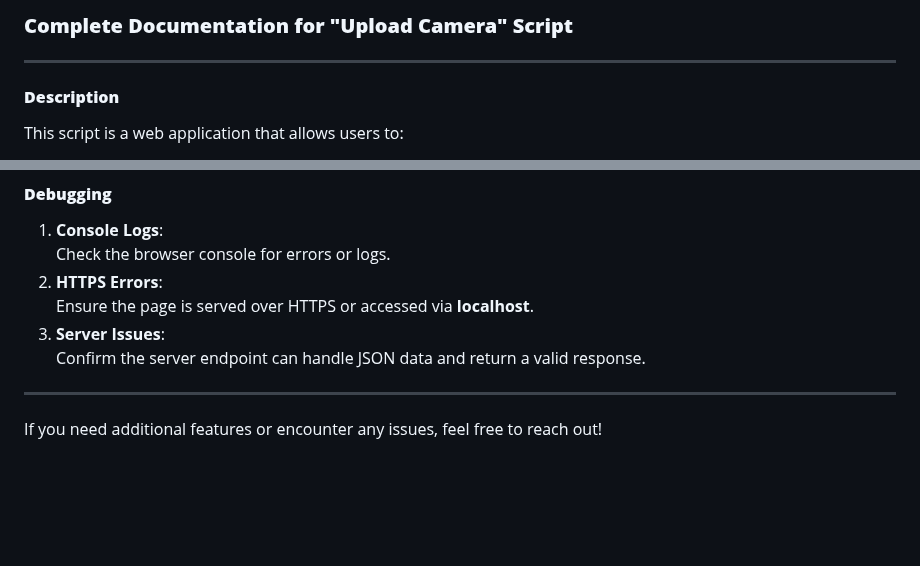
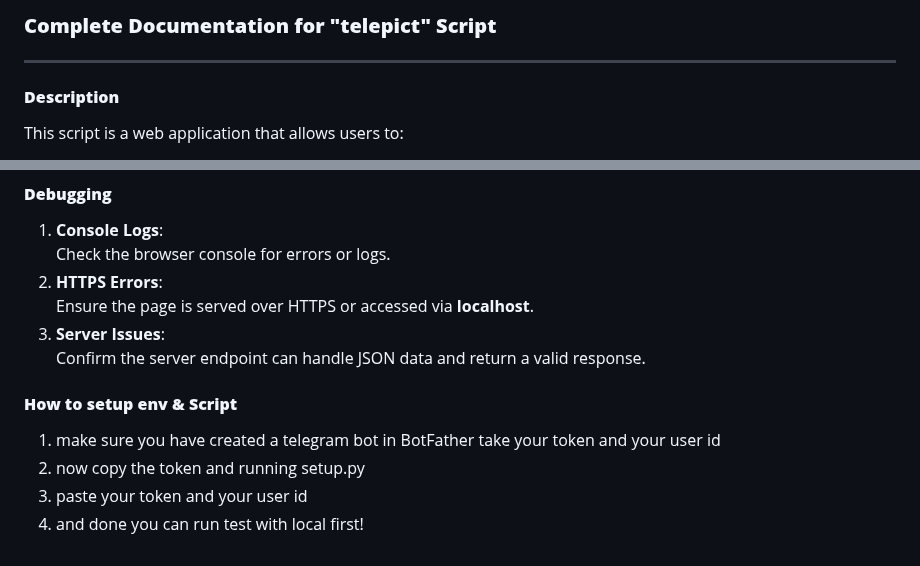
Before and after one commit to JATIMLYXEXPLOITER/telepict, a Markdown page: README.md, 2 parts joined by grey strips. GitHub-like rendering; blank space fills up the shorter version.

```diff
--- a/README.md
+++ b/README.md
@@ -1,4 +1,4 @@
-### **Complete Documentation for "Upload Camera" Script**
+### **Complete Documentation for "telepict" Script**
 
 ---
 
@@ -212,6 +212,9 @@ The data sent to the server is in JSON format:
 3. **Server Issues**:
    Confirm the server endpoint can handle JSON data and return a valid response.
 
----
 
-If you need additional features or encounter any issues, feel free to reach out!
+#### **How to setup env & Script**
+1. make sure you have created a telegram bot in BotFather take your token and your user id
+2. now copy the token and running setup.py
+3. paste your token and your user id
+4. and done you can run test with local first!
```
